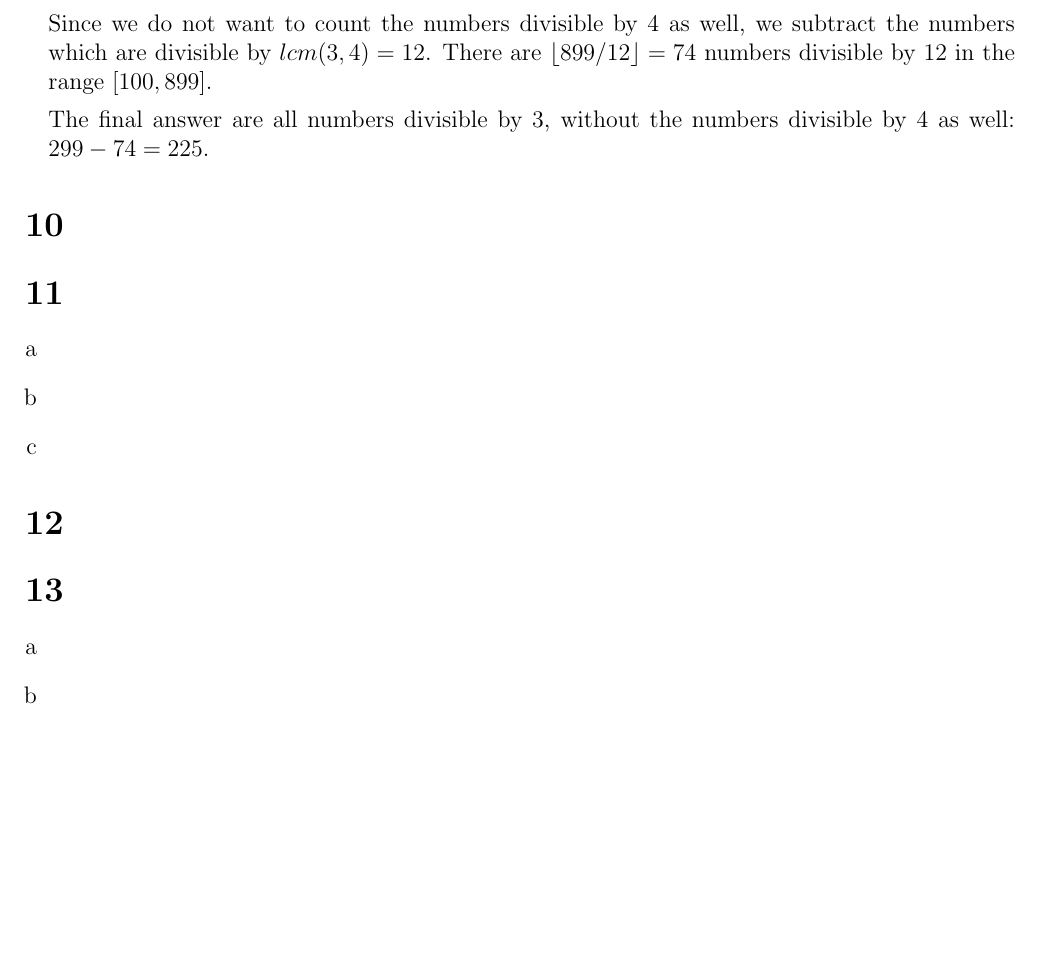
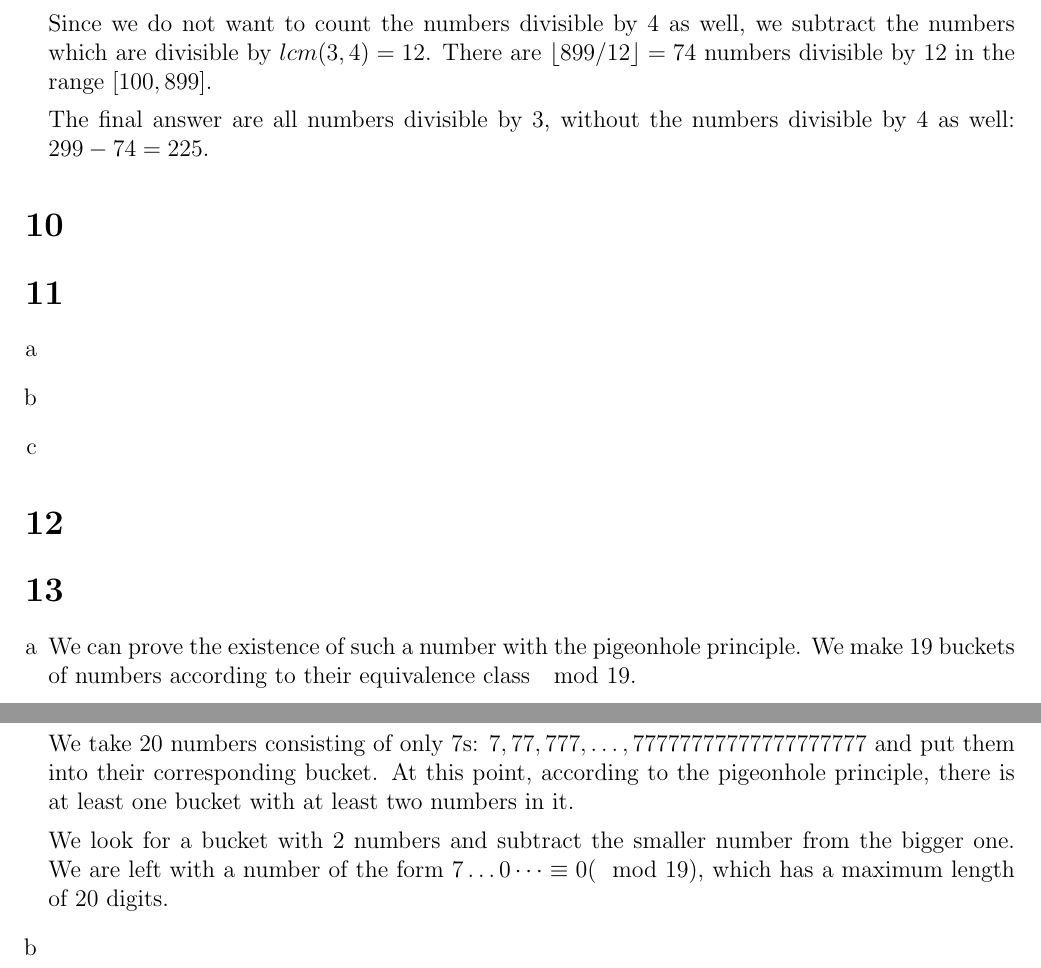
Before and after one commit to Combinatoriek/assignment1, a LaTeX problem sheet (assignment1_s4549775.tex): part of the page before the commit and two parts of pages 1 and 2 of 2 after it, the two joined at a grey line, cut so that both start at the same text, the shorter picture padded with empty space. Compiled offline with pdfLaTeX.

Commit message:
Answer 13a.

```diff
--- a/assignment1_s4549775.tex
+++ b/assignment1_s4549775.tex
@@ -41,6 +41,12 @@
 \section*{13}
 \begin{enumerate}[a]
 	\item %a
+	We can prove the existence of such a number with the pigeonhole principle. We make 19 buckets of numbers according to their equivalence class $\mod 19$.
+
+	We take 20 numbers consisting of only 7s: $7, 77, 777, \dots, 77777777777777777777$ and put them into their corresponding bucket. At this point, according to the pigeonhole principle, there is at least one bucket with at least two numbers in it.
+
+	We look for a bucket with 2 numbers and subtract the smaller number from the bigger one. We are left with a number of the form $7 \dots 0 \dots \equiv 0 (\mod 19)$, which has a maximum length of 20 digits.
+
 	\item %b
 \end{enumerate}
 
```
